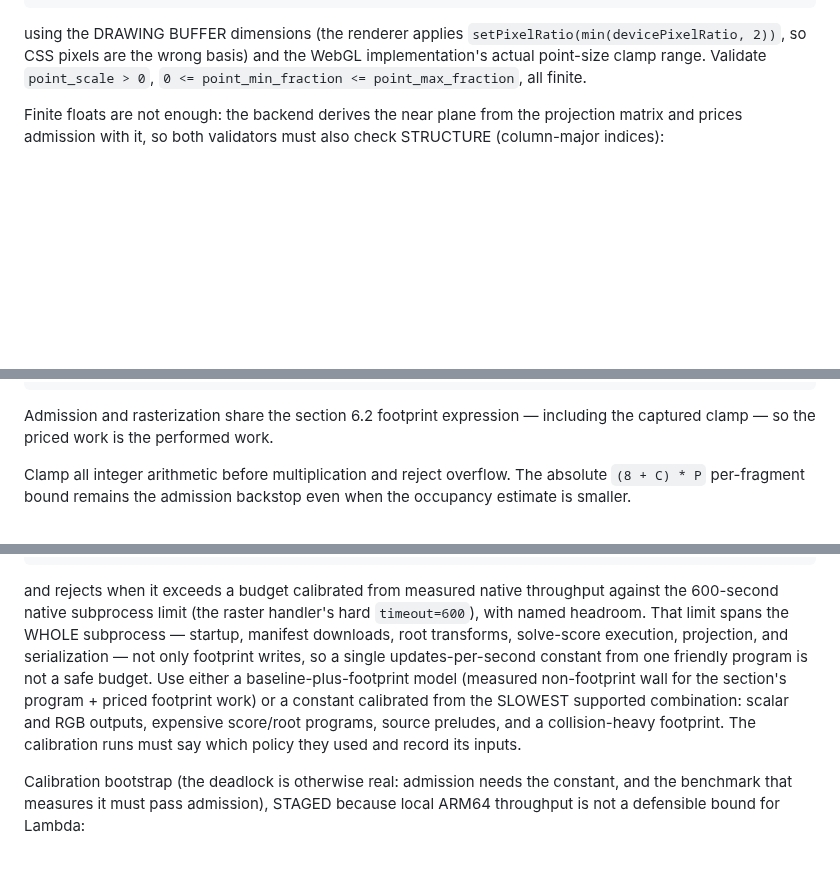
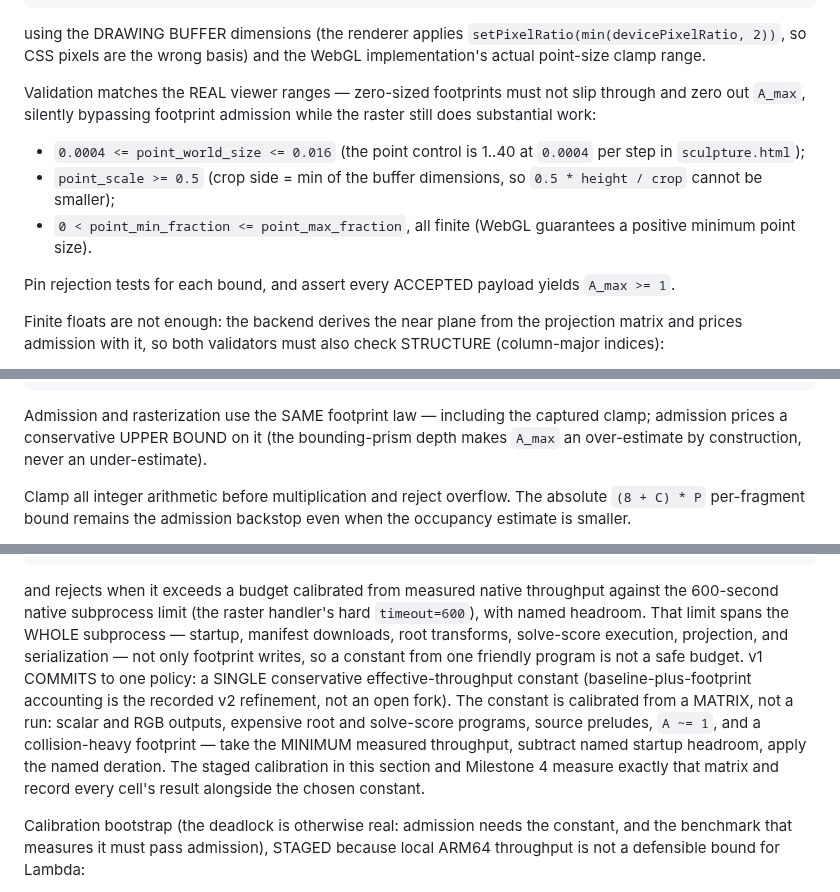
Before and after one commit to nassuphis/karpo_hackathon, a Markdown page: polypaint/view-snap-plan.md, 3 parts joined by grey strips. Drawn GitHub-style; blank space fills up the shorter version.

Commit message:
ViewSnap plan: round 8 — closed point ranges, one throughput policy
F1: point validation matches the real viewer ranges (0.0004..0.016
world size from the 1..40 control, point_scale >= 0.5 by construction,
strictly positive clamp fractions) so a zero-sized footprint can no
longer zero A_max and bypass admission; accepted payloads must yield
A_max >= 1. F2: the throughput fork is resolved — v1 commits to a
single conservative constant calibrated from a matrix (scalar/RGB,
expensive programs, preludes, A~=1, collision-heavy), minimum cell
minus startup headroom with named deration; baseline-plus-footprint is
the recorded v2 refinement. F3: admission wording downgraded to what is
true — same footprint law, conservatively upper-bounded price.

Co-Authored-By: Claude Fable 5 <noreply@anthropic.com>

````diff
--- a/polypaint/view-snap-plan.md
+++ b/polypaint/view-snap-plan.md
@@ -444,8 +444,20 @@ point_max_fraction = ALIASED_POINT_SIZE_RANGE[1] / crop_side
 using the DRAWING BUFFER dimensions (the renderer applies
 `setPixelRatio(min(devicePixelRatio, 2))`, so CSS pixels are the wrong
 basis) and the WebGL implementation's actual point-size clamp range.
-Validate `point_scale > 0`,
-`0 <= point_min_fraction <= point_max_fraction`, all finite.
+
+Validation matches the REAL viewer ranges — zero-sized footprints must
+not slip through and zero out `A_max`, silently bypassing footprint
+admission while the raster still does substantial work:
+
+- `0.0004 <= point_world_size <= 0.016` (the point control is 1..40
+  at `0.0004` per step in `sculpture.html`);
+- `point_scale >= 0.5` (crop side = min of the buffer dimensions, so
+  `0.5 * height / crop` cannot be smaller);
+- `0 < point_min_fraction <= point_max_fraction`, all finite (WebGL
+  guarantees a positive minimum point size).
+
+Pin rejection tests for each bound, and assert every ACCEPTED payload
+yields `A_max >= 1`.
 
 Finite floats are not enough: the backend derives the near plane from the
 projection matrix and prices admission with it, so both validators must
@@ -769,8 +781,10 @@ max_point_side = ceil(N * clamp(point_world_size * point_scale
 A_max = min(P, max_point_side * max_point_side)
 ```
 
-Admission and rasterization share the section 6.2 footprint expression —
-including the captured clamp — so the priced work is the performed work.
+Admission and rasterization use the SAME footprint law — including the
+captured clamp; admission prices a conservative UPPER BOUND on it (the
+bounding-prism depth makes `A_max` an over-estimate by construction,
+never an under-estimate).
 
 Clamp all integer arithmetic before multiplication and reject overflow.
 The absolute `(8 + C) * P` per-fragment bound remains the admission
@@ -842,14 +856,16 @@ throughput against the 600-second native subprocess limit (the raster
 handler's hard `timeout=600`), with named headroom. That limit spans
 the WHOLE subprocess — startup, manifest downloads, root transforms,
 solve-score execution, projection, and serialization — not only
-footprint writes, so a single updates-per-second constant from one
-friendly program is not a safe budget. Use either a
-baseline-plus-footprint model (measured non-footprint wall for the
-section's program + priced footprint work) or a constant calibrated
-from the SLOWEST supported combination: scalar and RGB outputs,
-expensive score/root programs, source preludes, and a collision-heavy
-footprint. The calibration runs must say which policy they used and
-record its inputs.
+footprint writes, so a constant from one friendly program is not a safe
+budget. v1 COMMITS to one policy: a SINGLE conservative
+effective-throughput constant (baseline-plus-footprint accounting is
+the recorded v2 refinement, not an open fork). The constant is
+calibrated from a MATRIX, not a run: scalar and RGB outputs, expensive
+root and solve-score programs, source preludes, `A ~= 1`, and a
+collision-heavy footprint — take the MINIMUM measured throughput,
+subtract named startup headroom, apply the named deration. The staged
+calibration in this section and Milestone 4 measure exactly that
+matrix and record every cell's result alongside the chosen constant.
 
 Calibration bootstrap (the deadlock is otherwise real: admission needs
 the constant, and the benchmark that measures it must pass admission),
````
